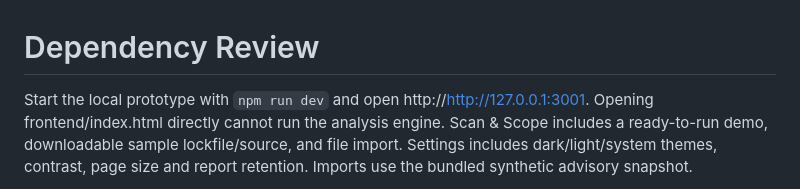
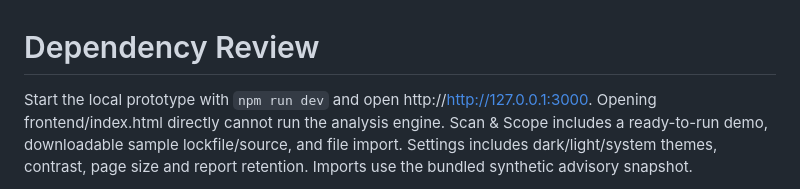
Before and after one commit to NischayRajdev/dependency, a Markdown page: README.md, the part around the change. Rendered like a GitHub page.

Commit message:
Fix local prototype URL in README
Corrected the local prototype URL from port 3001 to 3000.

```diff
--- a/README.md
+++ b/README.md
@@ -1,6 +1,6 @@
 # Dependency Review
 
-Start the local prototype with `npm run dev` and open http://http://127.0.0.1:3001.
+Start the local prototype with `npm run dev` and open http://http://127.0.0.1:3000.
 Opening frontend/index.html directly cannot run the analysis engine.
 Scan & Scope includes a ready-to-run demo, downloadable sample lockfile/source,
 and file import. Settings includes dark/light/system themes, contrast, page size
```
